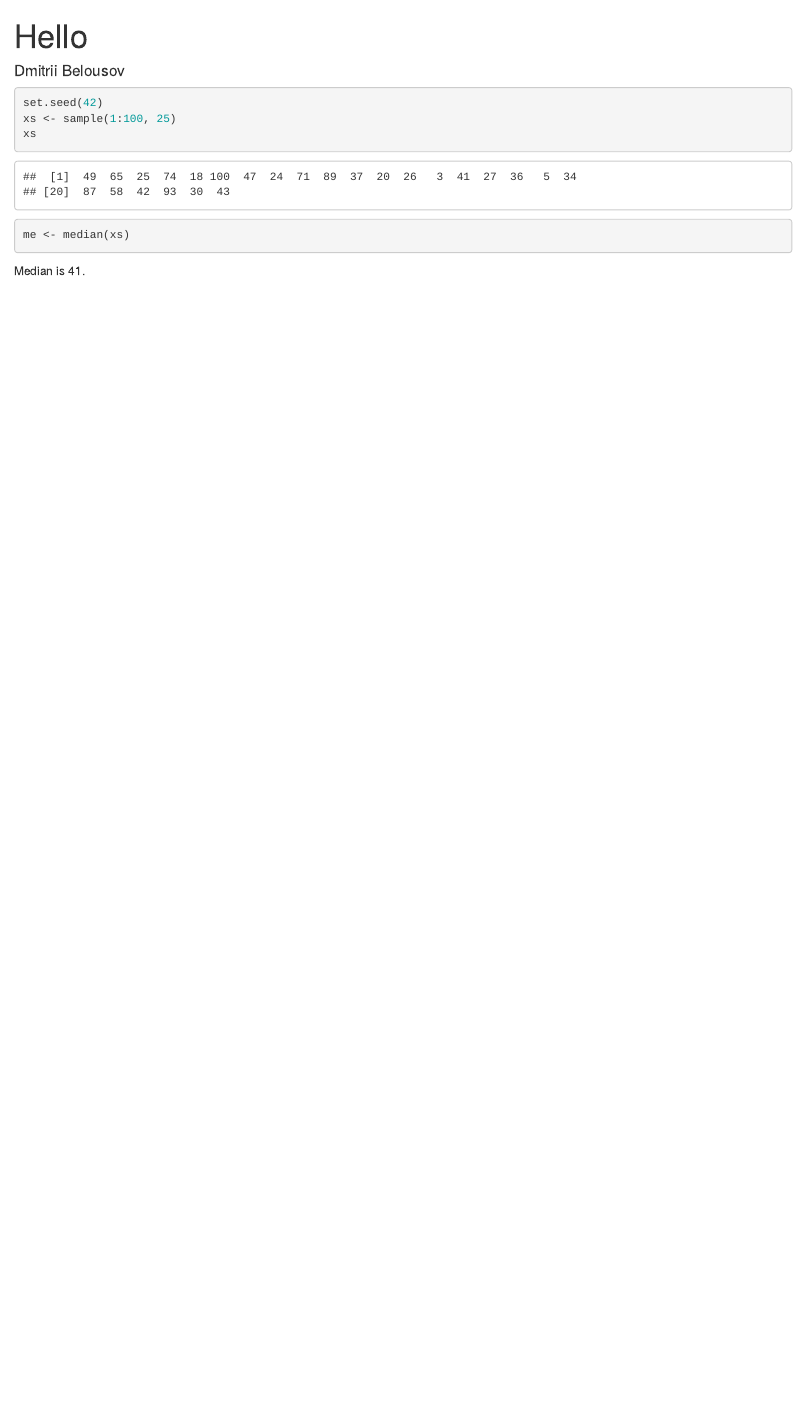
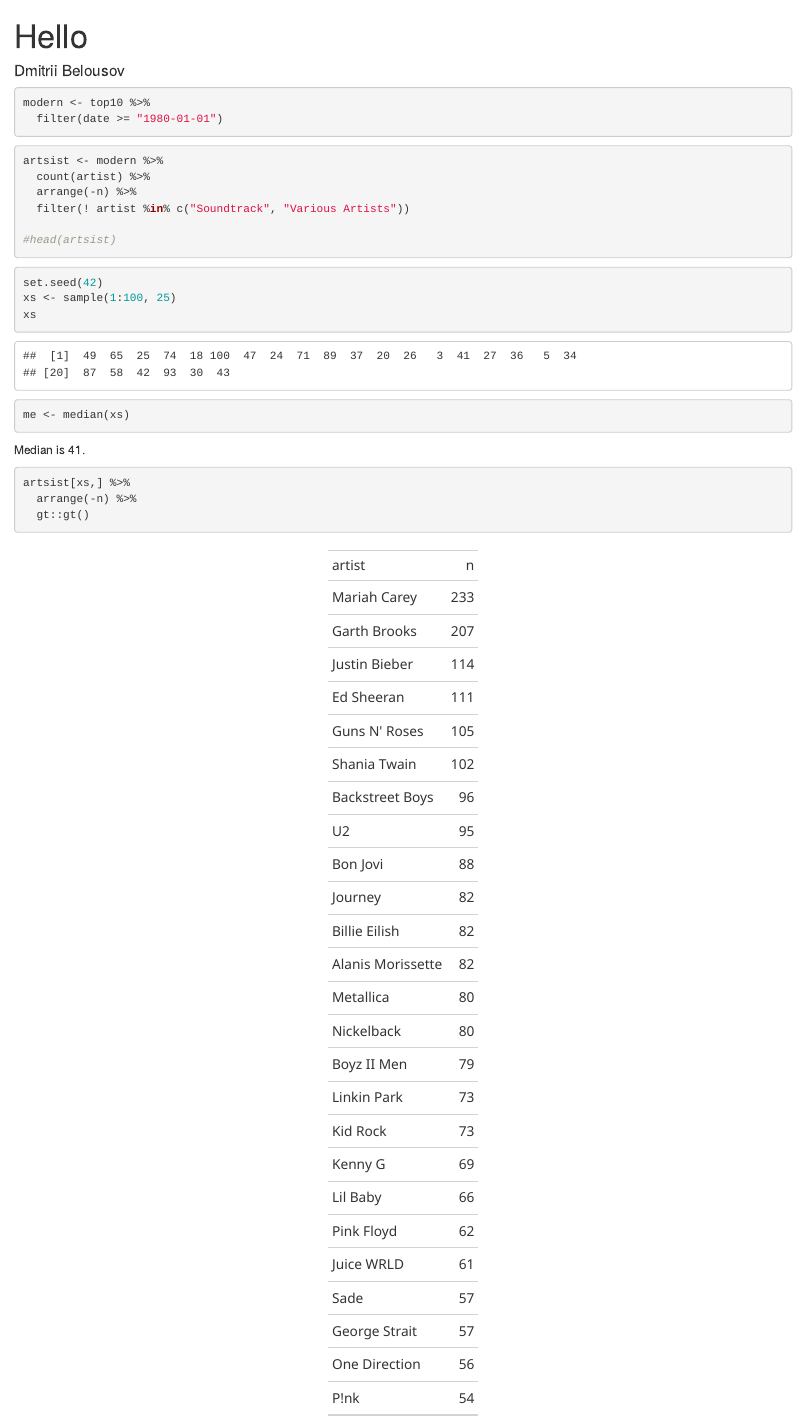
Before and after one commit to Dmitrii-Belousov/hello_git, an R Markdown document (hello_rmd.Rmd): the page in a window 1100 px wide, from its top. The pictures show the output file hello_rmd.html that the author committed with the source, opened offline.

Commit message:
Updated notebook sampled top artists

````diff
--- a/hello_rmd.Rmd
+++ b/hello_rmd.Rmd
@@ -9,4 +12,24 @@ knitr::opts_chunk$set(echo = TRUE)
 ```
+
+```{r data, include=FALSE}
+top10 <- read.csv("billboard_top10.csv") %>%
+  select(date = "Date", artist = "Artist", song = "Song")
+```
+
+```{r}
+modern <- top10 %>%
+  filter(date >= "1980-01-01")
+```
+
+```{r}
+artsist <- modern %>%
+  count(artist) %>%
+  arrange(-n) %>%
+  filter(! artist %in% c("Soundtrack", "Various Artists"))
+
+#head(artsist)
+```
+
 
 ```{r}
 set.seed(42)
@@ -19,3 +42,9 @@ me <- median(xs)
 ```
 
 Median is `r me`.
+
+```{r}
+artsist[xs,] %>%
+  arrange(-n) %>%
+  gt::gt()
+```
````
Also changed, not shown: hello_rmd.html, hello_rmd.Rmd (3 more changed lines), 1 other file.
